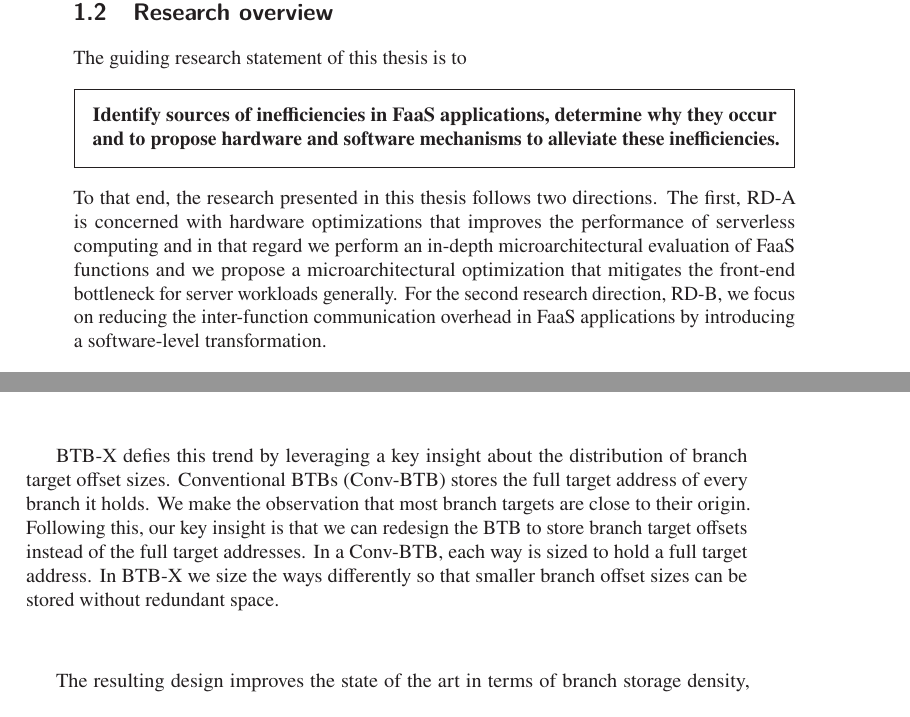
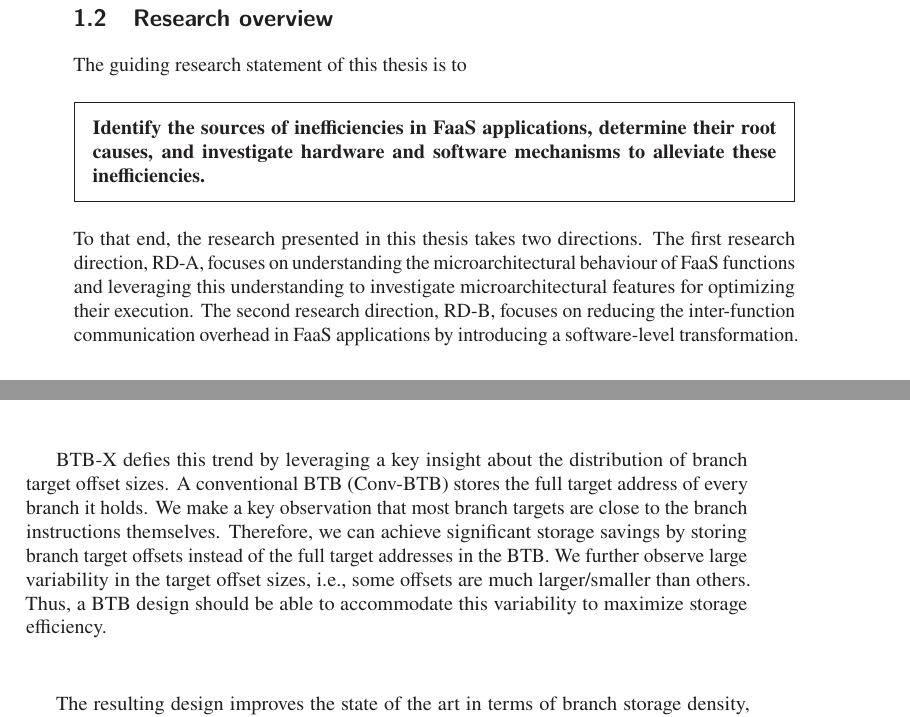
Before and after one commit to truls/phd-thesis, a LaTeX thesis (chapters/04-introduction.tex): two parts of pages 2 and 3 of 5, joined at a grey line, cut so that both start at the same text. Compiled offline with pdfLaTeX.

Commit message:
Update on Overleaf.

```diff
--- a/chapters/04-introduction.tex
+++ b/chapters/04-introduction.tex
@@ -108,16 +109,20 @@ bottleneck~\cite{reinman99_fetch_direc_instr_prefet,kumar17_boomer,kumar18_blast
 The guiding research statement of this thesis is to
 \begin{framed}
 \noindent
-\textbf{Identify sources of inefficiencies in FaaS applications, determine why they occur and to propose hardware and software mechanisms to alleviate these inefficiencies.}
+\textbf{Identify the sources of inefficiencies in FaaS applications, determine their root causes, and investigate hardware and software mechanisms to alleviate these inefficiencies.}
 \end{framed}
 \noindent
-To that end, the research presented in this thesis follows two
-directions. The first, RD-A is concerned with hardware optimizations
-that improves the performance of serverless computing and in that
-regard we perform an in-depth microarchitectural evaluation of FaaS
-functions and we propose a microarchitectural optimization that
-mitigates the front-end bottleneck for server workloads generally. For the
-second research direction, RD-B, we focus on reducing the
+To that end, the research presented in this thesis takes two
+directions. The first research direction, RD-A, focuses on understanding
+the microarchitectural behaviour of FaaS functions and leveraging
+this understanding to investigate microarchitectural features for optimizing their
+execution.
+%is concerned with hardware optimizations
+%that improves the performance of serverless computing and in that
+%regard we perform an in-depth microarchitectural evaluation of FaaS
+%functions and we propose a microarchitectural optimization that
+%itigates the front-end bottleneck for server workloads generally.
+The second research direction, RD-B, focuses on reducing the
 inter-function communication overhead in FaaS applications by
 introducing a software-level transformation.
 
@@ -220,14 +225,15 @@ rates~\cite{kanev15_profil}, it is infeasible to respond to this
 simply by increasing the BTB storage budget.
 
 BTB-X defies this trend by leveraging a key insight about the
-distribution of branch target offset sizes. Conventional BTBs
+distribution of branch target offset sizes. A conventional BTB
 (Conv-BTB) stores the full target address of every branch it holds. We
-make the observation that most branch targets are close to their
-origin. Following this, our key insight is that we can redesign the
-BTB to store branch target offsets instead of the full target
-addresses. In a Conv-BTB, each way is sized to hold a full target
-address. In BTB-X we size the ways differently so that smaller branch
-offset sizes can be stored without redundant space.
+make a key observation that most branch targets are close to the branch
+instructions themselves. Therefore, we can achieve significant storage savings
+by storing branch target offsets instead of the full target
+addresses in the BTB. We further observe large variability in the target offset sizes,
+i.e., some offsets are much larger/smaller than others. Thus, a BTB
+design should be able to accommodate this variability to maximize storage efficiency.
+
 
 The resulting design improves the state of the art in terms of branch
 storage density, lookup latency and power requirements. Since BTB-X
```
Also changed, not shown: chapters/04-introduction.tex (35 more changed lines).
